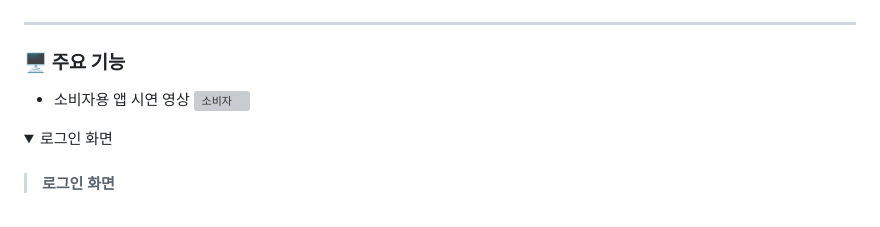
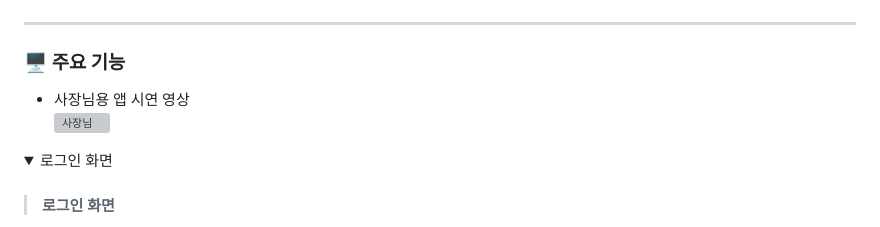
Before and after one commit to LastNyam/last_nyam_fe, a Markdown page: README.md, the part around the change. Rendered like a GitHub page; folded sections open; grey boxes are pictures that could not be loaded.

```diff
--- a/README.md
+++ b/README.md
@@ -39,8 +39,8 @@ Flutter, Dart, Java, Spring boot 등 다양한 기술 스택을 학습하고 적
 --------
 
 ### 🖥 ️주요 기능
-- 소비자용 앱 시연 영상
-![소비자](https://github.com/user-attachments/assets/e60a6723-fa63-416e-b216-873882116ccd)
+- 사장님용 앱 시연 영상 <br/>
+![사장님](https://github.com/user-attachments/assets/e60a6723-fa63-416e-b216-873882116ccd)
 
 <details>
 <summary>로그인 화면</summary>
```
